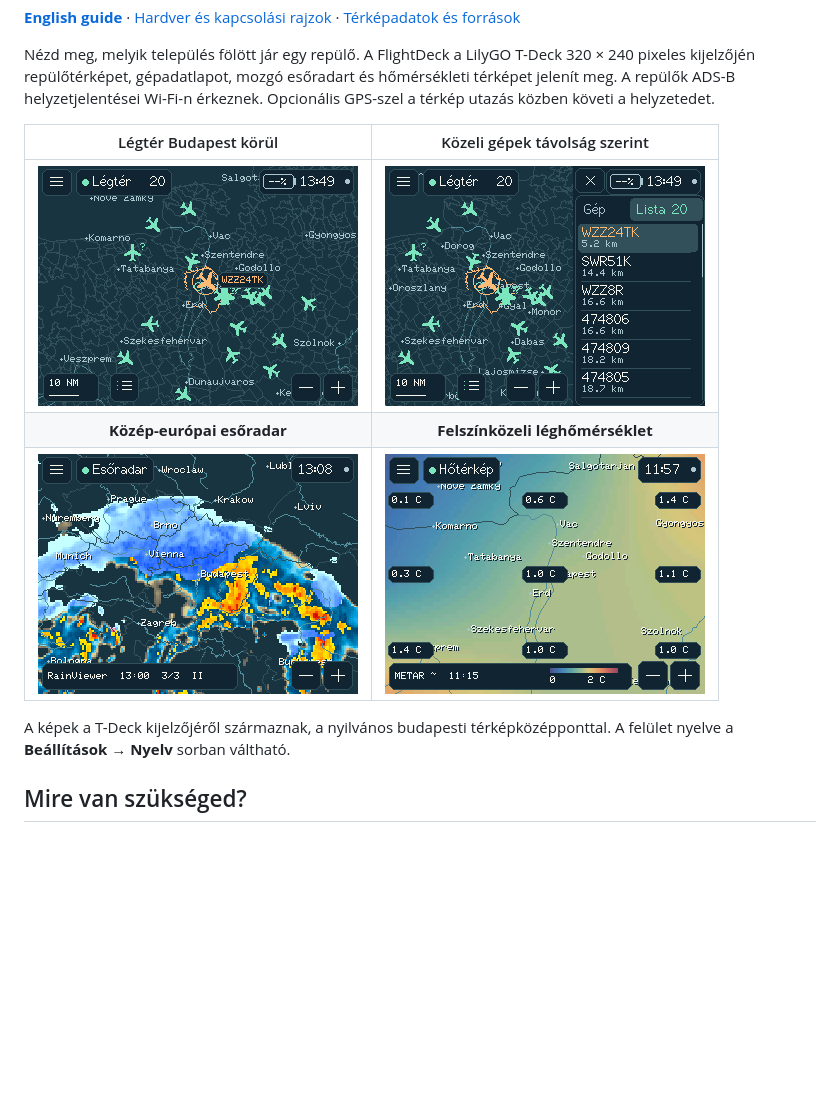
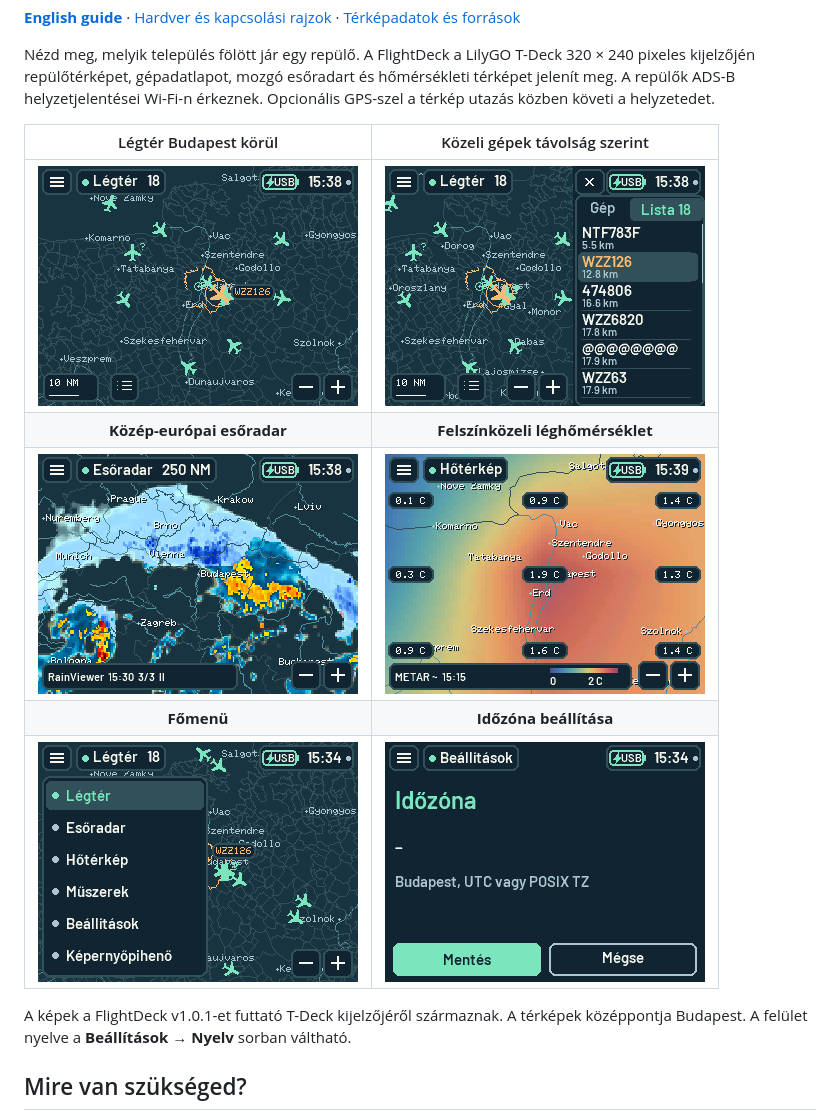
Before and after one commit to janix12/T-Deck-FlightDeck, a Markdown page: README.hu.md, the part around the change. GitHub-like rendering; pictures changed too: docs/images/airspace.png, docs/images/flights.png, docs/images/menu.png (added); blank space fills up the shorter version.

```diff
--- a/README.hu.md
+++ b/README.hu.md
@@ -10,11 +10,13 @@ Nézd meg, melyik település fölött jár egy repülő. A FlightDeck a LilyGO
 
 | Légtér Budapest körül | Közeli gépek távolság szerint |
 |:---:|:---:|
-| ![Repülőikonok Budapest környékének térképén](docs/images/airspace.png) | ![Görgethető géplista a térkép mellett](docs/images/flights.png) |
+| ![Repülőikonok Budapest környékének térképén](docs/images/airspace.png?v=1.0.1) | ![Görgethető géplista a térkép mellett](docs/images/flights.png?v=1.0.1) |
 | **Közép-európai esőradar** | **Felszínközeli léghőmérséklet** |
-| ![RainViewer csapadékréteg Közép-Európa felett](docs/images/rain.png) | ![Budapest környéki hőmérséklet repülőtéri észlelésekből](docs/images/temperature.png) |
+| ![RainViewer csapadékréteg Közép-Európa felett](docs/images/rain.png?v=1.0.1) | ![Budapest környéki hőmérsékleti térkép](docs/images/temperature.png?v=1.0.1) |
+| **Főmenü** | **Időzóna beállítása** |
+| ![A főmenü a légtértérkép fölött](docs/images/menu.png) | ![Időzóna szerkesztése a Mentés és Mégse gombokkal](docs/images/time-zone.png) |
 
-A képek a T-Deck kijelzőjéről származnak, a nyilvános budapesti térképközépponttal. A felület nyelve a **Beállítások → Nyelv** sorban váltható.
+A képek a FlightDeck v1.0.1-et futtató T-Deck kijelzőjéről származnak. A térképek középpontja Budapest. A felület nyelve a **Beállítások → Nyelv** sorban váltható.
 
 ## Mire van szükséged?
 
```
Also changed, not shown: README.md (+5 -3 lines), 1 other file.
